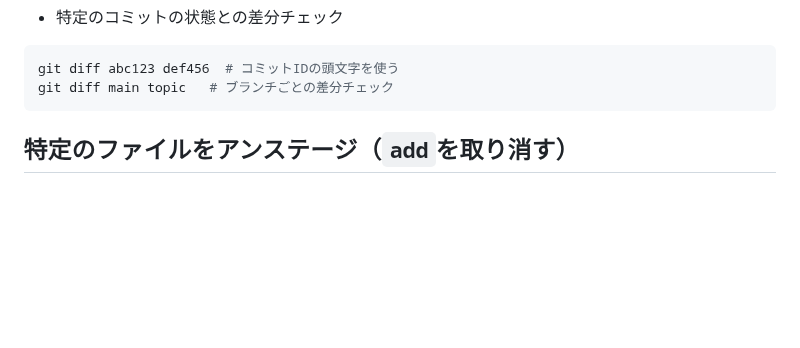
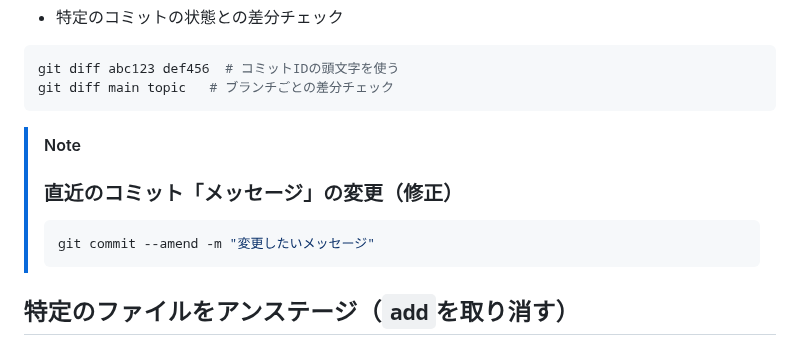
Before and after one commit to Benjuwan/MyLibs, a Markdown page: others/git-memo.md, the part around the change. Rendered like a GitHub page; blank space fills up the shorter version.

Commit message:
doc: GitHub関連のドキュメントの更新（コミットメッセージの修正方法）.

````diff
--- a/others/git-memo.md
+++ b/others/git-memo.md
@@ -18,6 +18,12 @@ git diff HEAD~2 # HEAD^^（最新のコミットから2つ前）と一緒
 git diff abc123 def456  # コミットIDの頭文字を使う
 git diff main topic   # ブランチごとの差分チェック
 ```
+
+> [!NOTE]
+> ### 直近のコミット「メッセージ」の変更（修正）
+> ```bash
+> git commit --amend -m "変更したいメッセージ"
+> ```
 
 ## 特定のファイルをアンステージ（`add`を取り消す）
 - `git restore --staged`
````
